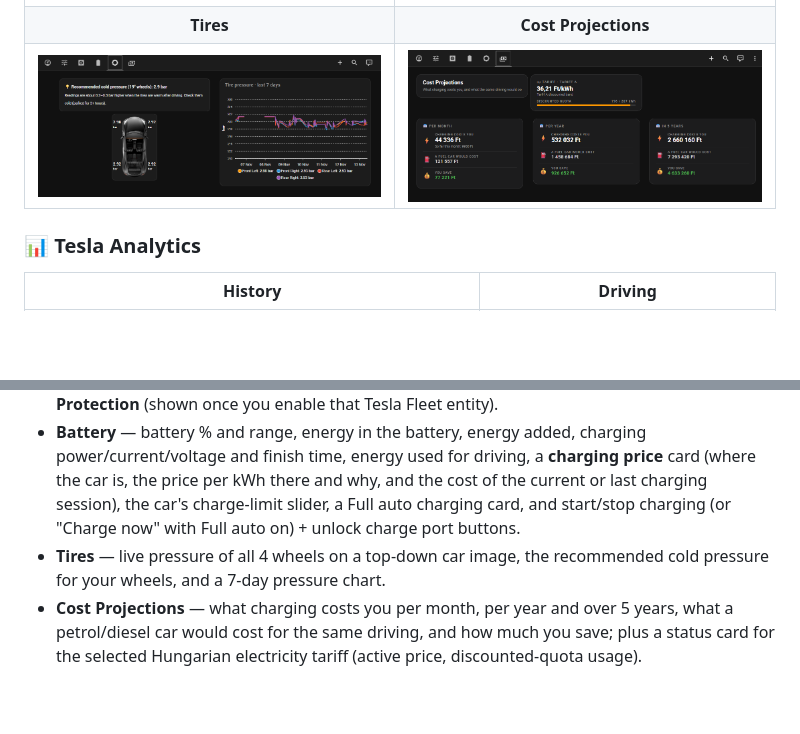
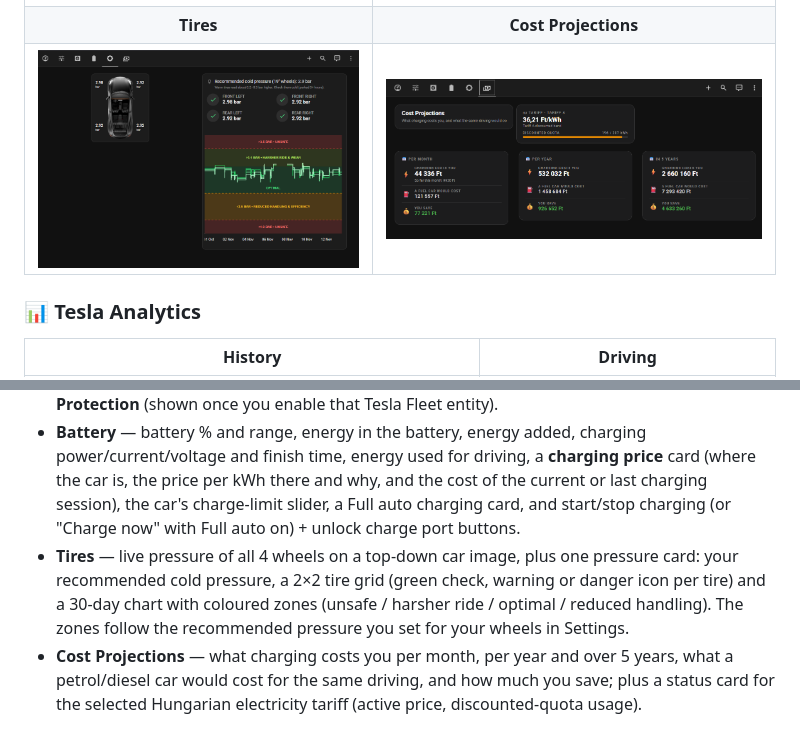
Before and after one commit to eabris/homeassistant-tesla-dash, a Markdown page: README.md, 2 parts joined by grey strips. Drawn GitHub-style; pictures changed too: documents/images/tesla-ha-dash-overview-tires.png; blank space fills up the shorter version.

Commit message:
feat: recreate tire pressure status and zoned chart layout
Co-authored-by: Copilot <223556219+Copilot@users.noreply.github.com>

```diff
--- a/README.md
+++ b/README.md
@@ -44,7 +44,7 @@ Six tabs covering everyday use of the car. On a phone everything is one column;
 - **Controls** — status chips, wake, window vent/close, sentry mode and media playback.
 - **Climate** — Tesla-app-style 6-seat cabin map (`tesla-cabin-topdown.png`) with tappable seat/steering-wheel heaters, interior/exterior temperature, climate on/off + target temperature, close windows, defrost, Tesla's real **Dog Mode** and **Camp Mode**, and **Cabin Overheat Protection** (shown once you enable that Tesla Fleet entity).
 - **Battery** — battery % and range, energy in the battery, energy added, charging power/current/voltage and finish time, energy used for driving, a **charging price** card (where the car is, the price per kWh there and why, and the cost of the current or last charging session), the car's charge-limit slider, a Full auto charging card, and start/stop charging (or "Charge now" with Full auto on) + unlock charge port buttons.
-- **Tires** — live pressure of all 4 wheels on a top-down car image, the recommended cold pressure for your wheels, and a 7-day pressure chart.
+- **Tires** — live pressure of all 4 wheels on a top-down car image, plus one pressure card: your recommended cold pressure, a 2×2 tire grid (green check, warning or danger icon per tire) and a 30-day chart with coloured zones (unsafe / harsher ride / optimal / reduced handling). The zones follow the recommended pressure you set for your wheels in Settings.
 - **Cost Projections** — what charging costs you per month, per year and over 5 years, what a petrol/diesel car would cost for the same driving, and how much you save; plus a status card for the selected Hungarian electricity tariff (active price, discounted-quota usage).
 
 ### 📊 Tesla Analytics dashboard
```
Also changed, not shown: agents.md (+69 -8 lines), 1 other file.
